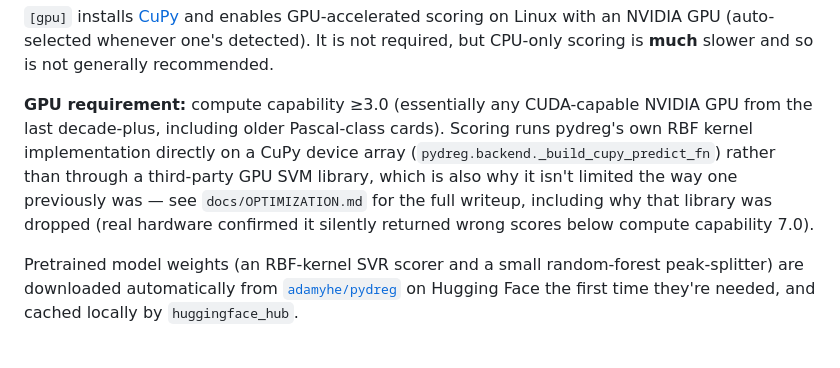
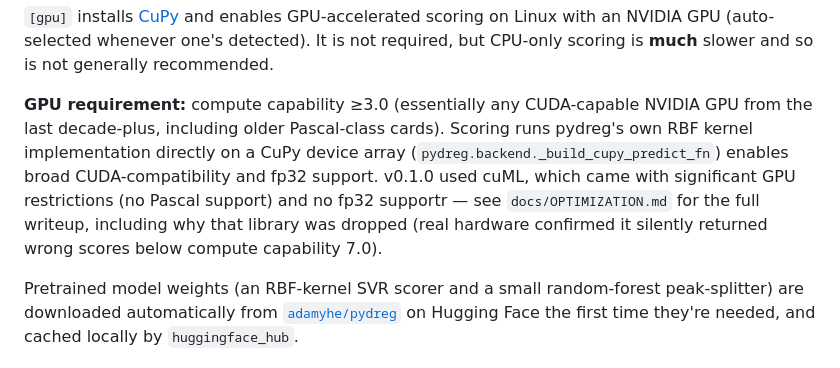
Before and after one commit to adamyhe/pydreg, a Markdown page: README.md, the part around the change. GitHub-like rendering.

```diff
--- a/README.md
+++ b/README.md
@@ -27,7 +27,7 @@ If you want the Python API (`from pydreg import pipeline`, see below) available
 
 `[gpu]` installs [CuPy](https://cupy.dev/) and enables GPU-accelerated scoring on Linux with an NVIDIA GPU (auto-selected whenever one's detected). It is not required, but CPU-only scoring is **much** slower and so is not generally recommended.
 
-**GPU requirement:** compute capability ≥3.0 (essentially any CUDA-capable NVIDIA GPU from the last decade-plus, including older Pascal-class cards). Scoring runs pydreg's own RBF kernel implementation directly on a CuPy device array (`pydreg.backend._build_cupy_predict_fn`) rather than through a third-party GPU SVM library, which is also why it isn't limited the way one previously was — see `docs/OPTIMIZATION.md` for the full writeup, including why that library was dropped (real hardware confirmed it silently returned wrong scores below compute capability 7.0).
+**GPU requirement:** compute capability ≥3.0 (essentially any CUDA-capable NVIDIA GPU from the last decade-plus, including older Pascal-class cards). Scoring runs pydreg's own RBF kernel implementation directly on a CuPy device array (`pydreg.backend._build_cupy_predict_fn`) enables broad CUDA-compatibility and fp32 support. v0.1.0 used cuML, which came with significant GPU restrictions (no Pascal support) and no fp32 supportr — see `docs/OPTIMIZATION.md` for the full writeup, including why that library was dropped (real hardware confirmed it silently returned wrong scores below compute capability 7.0).
 
 Pretrained model weights (an RBF-kernel SVR scorer and a small random-forest peak-splitter) are downloaded automatically from [`adamyhe/pydreg`](https://huggingface.co/adamyhe/pydreg) on Hugging Face the first time they're needed, and cached locally by `huggingface_hub`.
 
```
